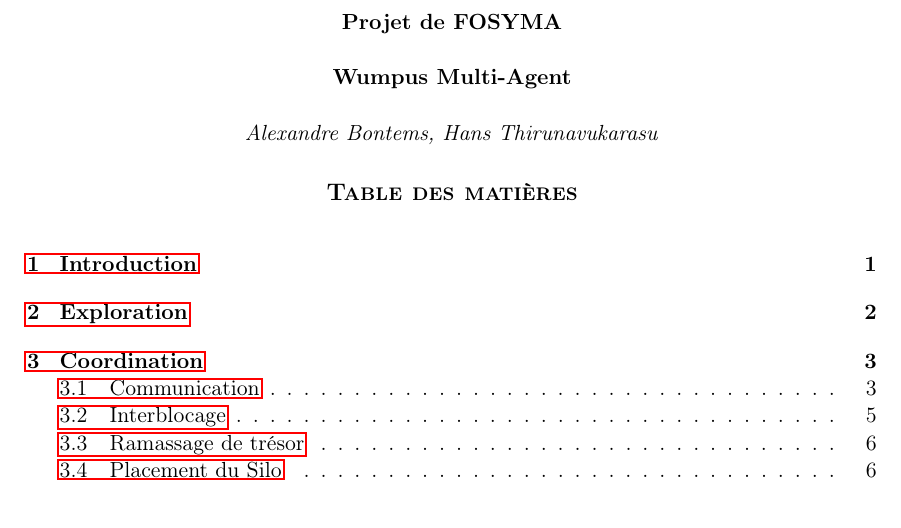
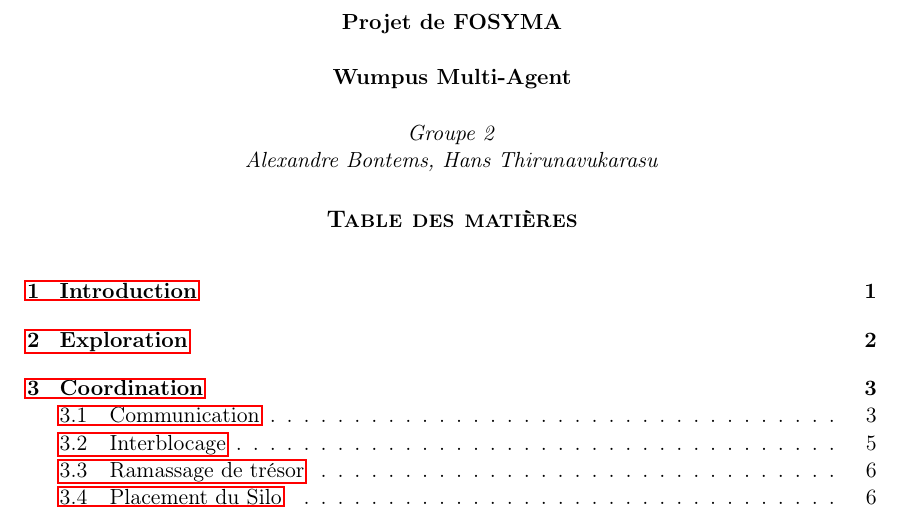
Before and after one commit to ThiruHans/fosyla, a LaTeX document (report/main.tex): part of page 1 of 7, cut so that both start at the same text. Compiled offline with pdfLaTeX.

Commit message:
presentation + report

```diff
--- a/report/main.tex
+++ b/report/main.tex
@@ -55,6 +55,7 @@ numbers=left,
 
 \begin{center}
 	\textbf{Projet de FOSYMA\\[.5cm]Wumpus Multi-Agent}\\[.5cm]
+	\textit{Groupe 2}\\
 	\textit{Alexandre Bontems, Hans Thirunavukarasu}\\
 \end{center}
 
```
Also changed, not shown: presentation/pres.pdf (added), report/main.pdf (deleted), 1 other file.
